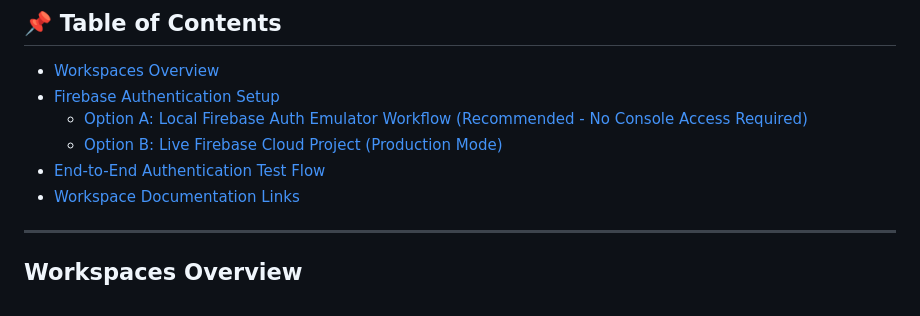
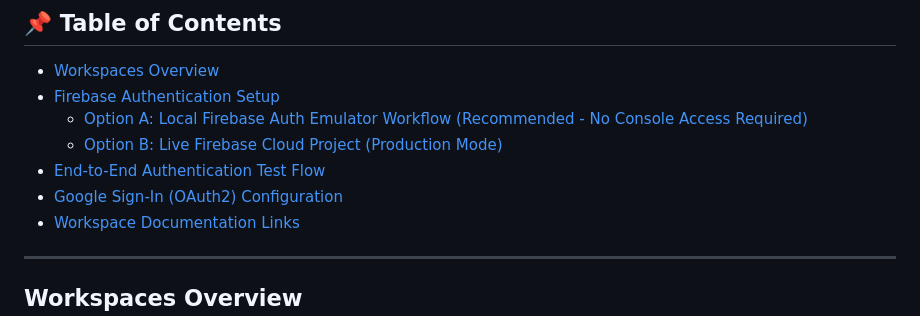
Before and after one commit to a-guarisco/GameLog, a Markdown page: README.md, the part around one of its changes. Drawn GitHub-style.

Commit message:
fix(docs): missing toc element in root main readme (#64)

```diff
--- a/README.md
+++ b/README.md
@@ -14,6 +14,7 @@ GameLog is a full-stack gaming statistics and tracking platform split into two m
   - [Option A: Local Firebase Auth Emulator Workflow (Recommended - No Console Access Required)](#option-a-local-firebase-auth-emulator-workflow-recommended---no-console-access-required)
   - [Option B: Live Firebase Cloud Project (Production Mode)](#option-b-live-firebase-cloud-project-production-mode)
 - [End-to-End Authentication Test Flow](#end-to-end-authentication-test-flow)
+- [Google Sign-In (OAuth2) Configuration](#google-sign-in-oauth2-configuration)
 - [Workspace Documentation Links](#workspace-documentation-links)
 
 ---
```
Also changed, not shown: other parts of README.md (+1 -1 lines).
